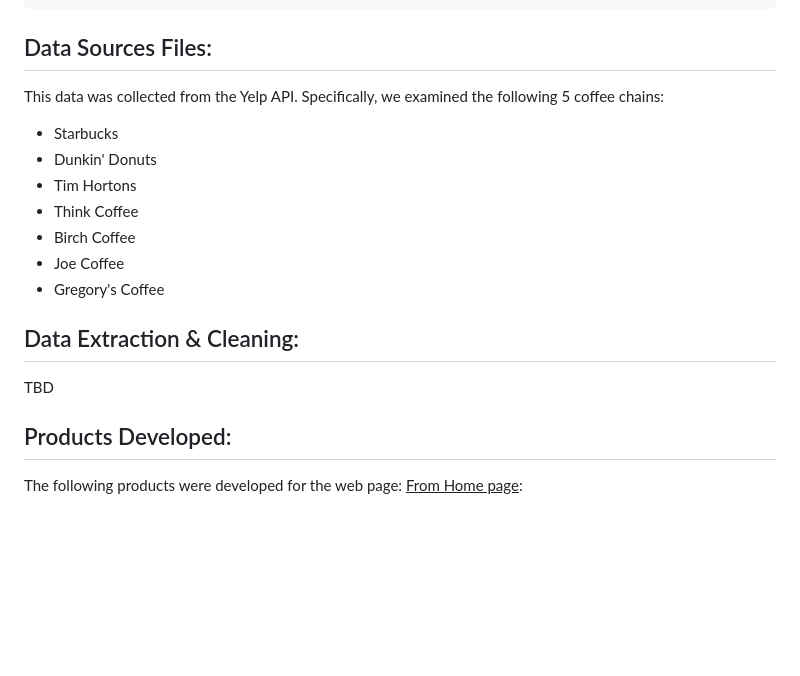
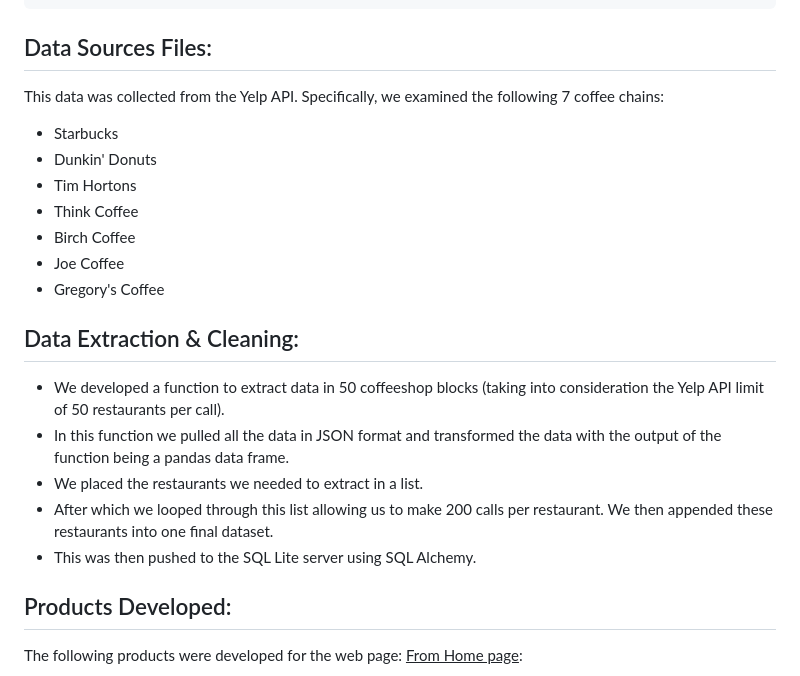
Before and after one commit to 123noob1/gwu-bootcamp-proj-3, a Markdown page: README.md, the part around the change. Rendered like a GitHub page; blank space fills up the shorter version.

Commit message:
Update README.md
Added the data extraction and changed the 5 coffee chains into a 7 as we have 7

````diff
--- a/README.md
+++ b/README.md
@@ -27,7 +27,7 @@ api_key = '<API KEY>'
 ```
 
 ## Data Sources Files:
-This data was collected from the Yelp API. Specifically, we examined the following 5 coffee chains:
+This data was collected from the Yelp API. Specifically, we examined the following 7 coffee chains:
 - Starbucks
 - Dunkin' Donuts
 - Tim Hortons
@@ -37,7 +37,11 @@ This data was collected from the Yelp API. Specifically, we examined the followi
 - Gregory's Coffee
 
 ## Data Extraction & Cleaning:
-TBD
+- We developed a function to extract data in 50 coffeeshop blocks (taking into consideration the Yelp API limit of 50 restaurants per call).
+- In this function we pulled all the data in JSON format and transformed the data with the output of the function being a pandas data frame.
+- We placed the restaurants we needed to extract in a list.
+- After which we looped through this list allowing us to make 200 calls per restaurant. We then appended these restaurants into one final dataset.
+- This was then pushed to the SQL Lite server using SQL Alchemy.
 
 ## Products Developed:
 The following products were developed for the web page:
````
